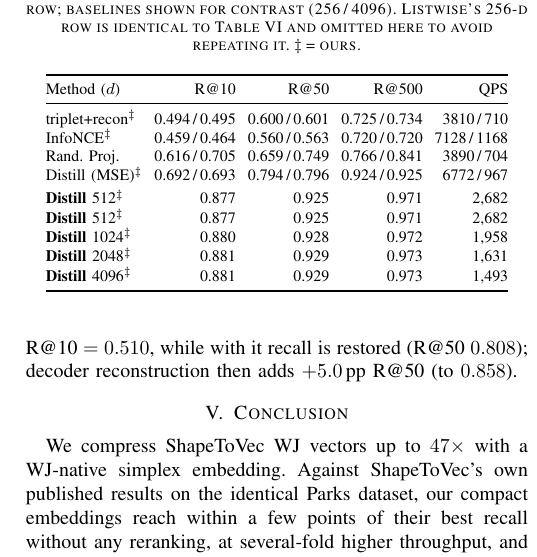
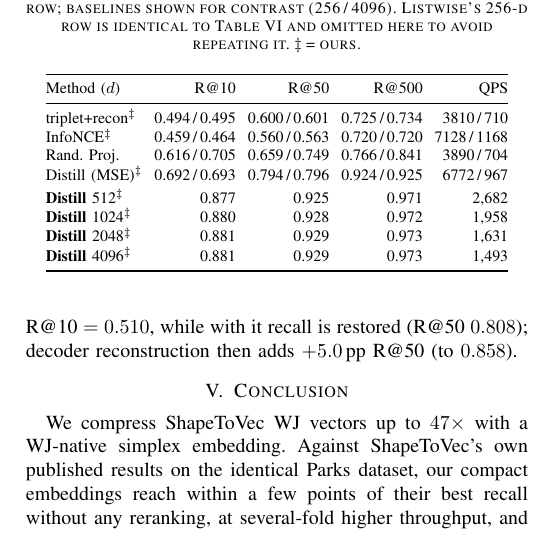
Before and after one commit to ruban-ai/polygon-ann-ml-embeddings, a LaTeX paper (term_project/SigSpatial/IEEE/conference_101719.tex): part of one column of page 7 of 8, cut so that both start at the same text. Compiled offline with pdfLaTeX.

Commit message:
auto: conference_101719.tex

```diff
--- a/term_project/SigSpatial/IEEE/conference_101719.tex
+++ b/term_project/SigSpatial/IEEE/conference_101719.tex
@@ -706,7 +706,6 @@ Rand.\ Proj.             & 0.616\,/\,0.705 & 0.659\,/\,0.749 & 0.766\,/\,0.841 &
 Distill (MSE)$^\ddagger$ & 0.692\,/\,0.693 & 0.794\,/\,0.796 & 0.924\,/\,0.925 & 6772\,/\,967 \\
 \addlinespace[2pt]
 \textbf{Distill} 512$^\ddagger$ & 0.877 & 0.925 & 0.971 & 2{,}682 \\
-\textbf{Distill} 512$^\ddagger$ & 0.877 & 0.925 & 0.971 & 2{,}682 \\
 \textbf{Distill} 1024$^\ddagger$ & 0.880 & 0.928 & 0.972 & 1{,}958 \\
 \textbf{Distill} 2048$^\ddagger$ & 0.881 & 0.929 & 0.973 & 1{,}631 \\
 \textbf{Distill} 4096$^\ddagger$ & 0.881 & 0.929 & 0.973 & 1{,}493 \\
```
